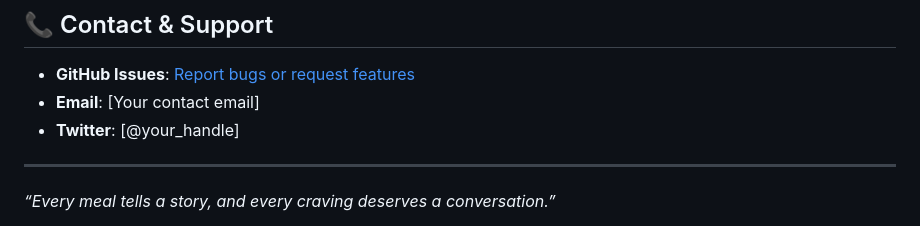
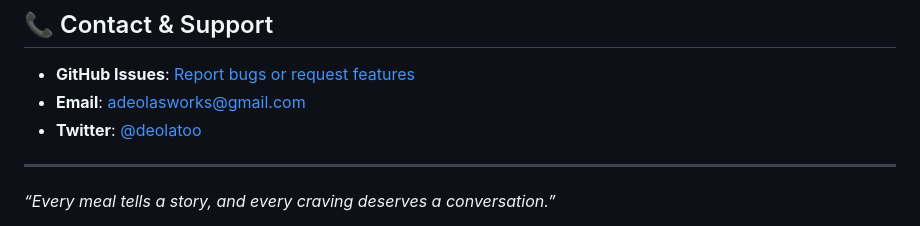
Before and after one commit to darwinwatts/FlavorTalks, a Markdown page: README.md, the part around the change. GitHub-like rendering.

Commit message:
Update README.md
Fixed display texts and actual links in Contact and Support section

```diff
--- a/README.md
+++ b/README.md
@@ -213,8 +213,8 @@ This project is licensed under the MIT License - see the <LICENSE> file for deta
 ## 📞 Contact & Support
 
 - **GitHub Issues**: [Report bugs or request features](https://github.com/darwinwatts/flavor-talks/issues)
-- **Email**: [Your contact email]
-- **Twitter**: [@your_handle]
+- **Email**: [adeolasworks@gmail.com](mailto:adeolasworks@gmail.com)
+- **Twitter**: [@deolatoo](https://twitter.com/deolatoo)
 
 -----
 
```
